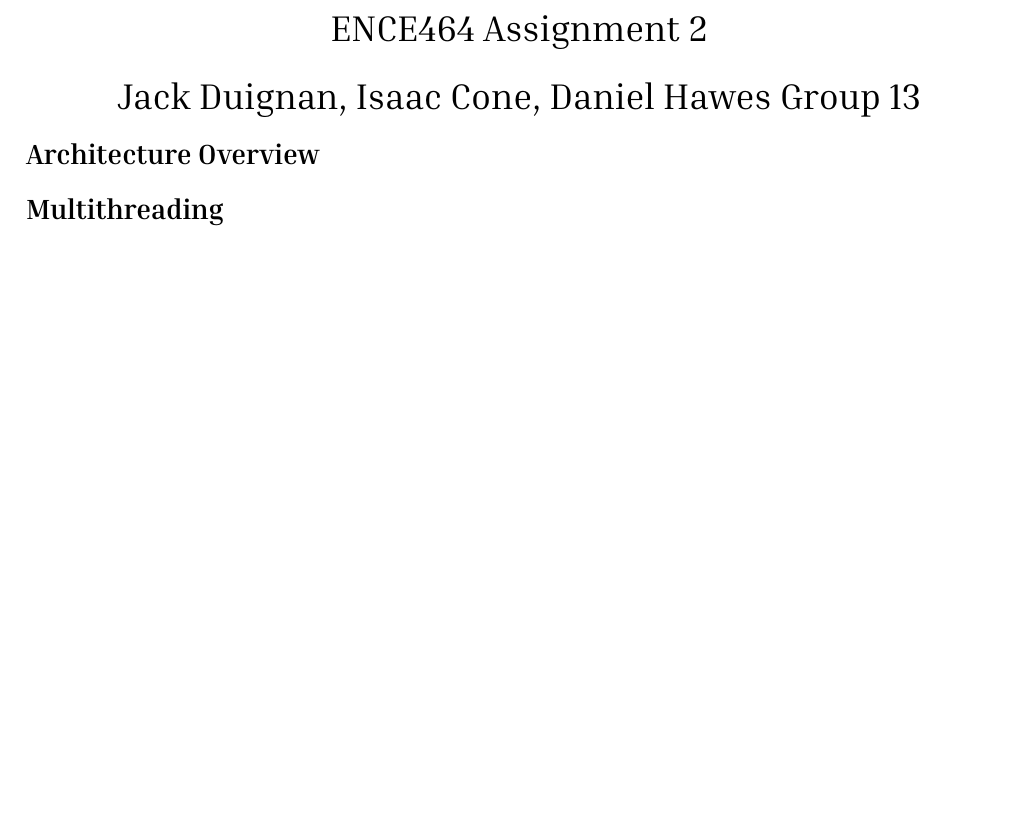
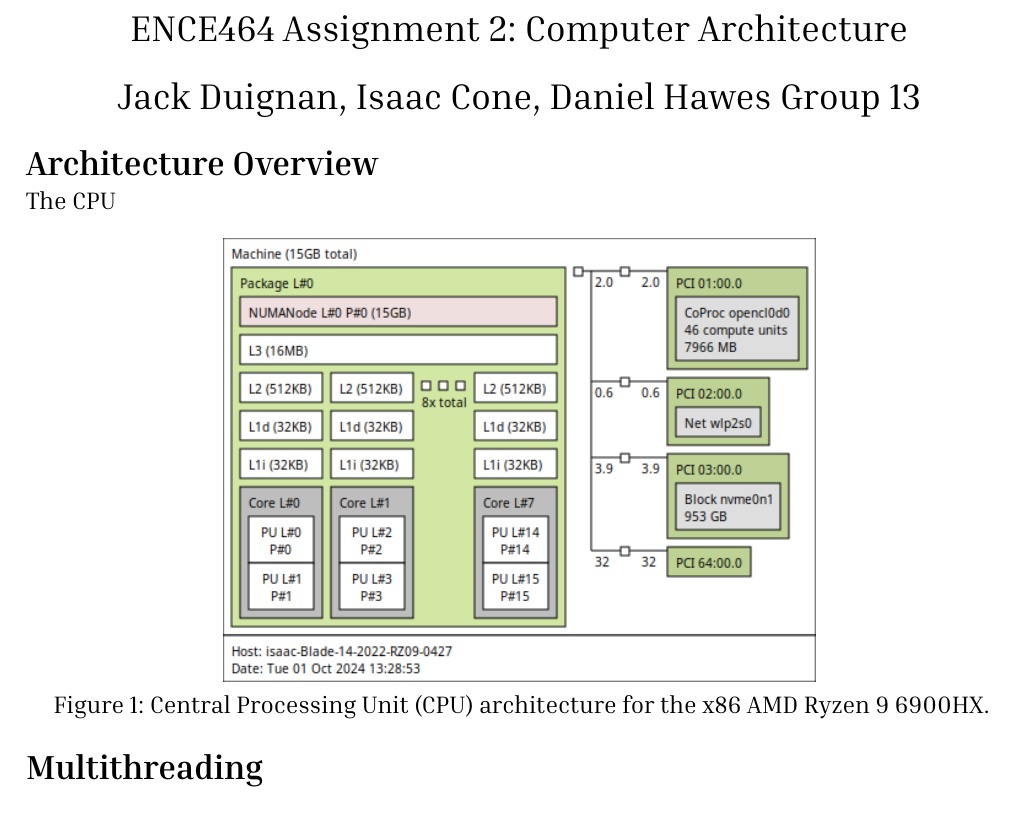
Before and after one commit to jaxsonpd/poisson-solver, a Typst document (doc/report/report.typ): part of page 1 of 2, cut so that both start at the same text, the shorter picture padded with empty space. Compiled offline with Typst 0.15.

Commit message:
started architecture section

```diff
--- a/doc/report/report.typ
+++ b/doc/report/report.typ
@@ -37,7 +38,7 @@
 ): set figure.caption(position: top)
 
 #align(center, text(18pt)[
-  ENCE464 Assignment 2
+  ENCE464 Assignment 2: Computer Architecture
 ])
 
 #align(center, text(18pt)[
@@ -45,7 +46,8 @@
 ])
 
 = Architecture Overview
-
+The CPU
+#figure(image("./fig/cpu_topology.png", width: 60%), caption: "Central Processing Unit (CPU) architecture for the x86 AMD Ryzen 9 6900HX.")
 = Multithreading
 
 = Cache
```
Also changed, not shown: doc/report/fig/cpu_topology.png, doc/report/report.typ (3 more changed lines).
